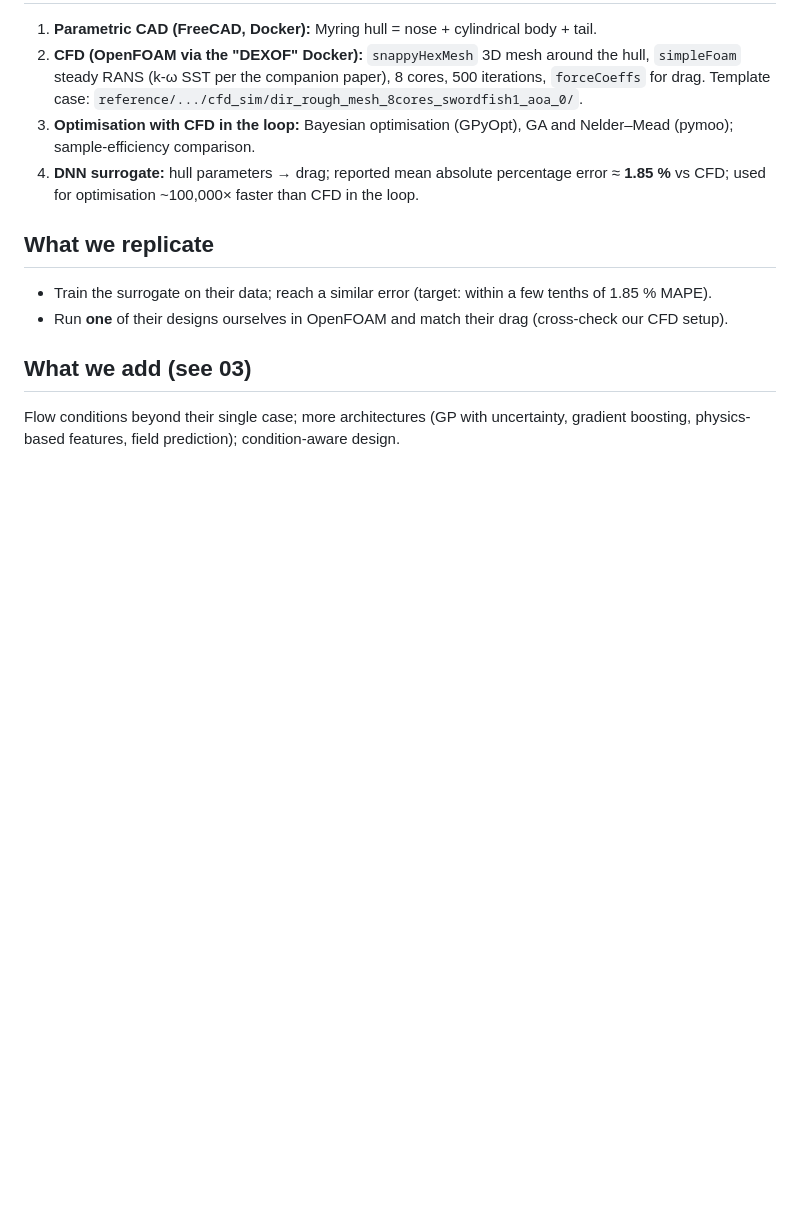
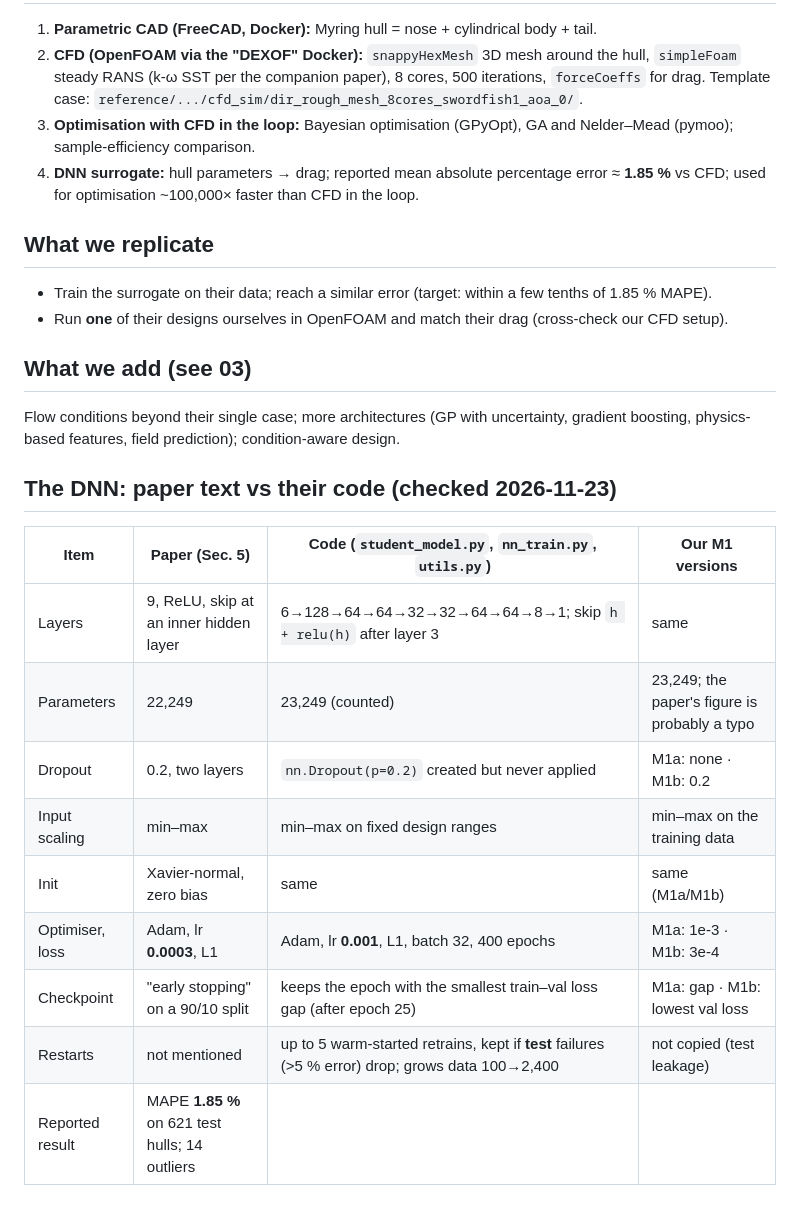
Before and after one commit to SaiKiranKumarNalla/auv-hull-surrogate, a Markdown page: knowledge/01-paper.md, the part around the change. Rendered like a GitHub page; blank space fills up the shorter version.

```diff
--- a/knowledge/01-paper.md
+++ b/knowledge/01-paper.md
@@ -20,3 +20,16 @@
 ## What we add (see 03)
 Flow conditions beyond their single case; more architectures (GP with uncertainty, gradient boosting, physics-based
 features, field prediction); condition-aware design.
+
+## The DNN: paper text vs their code (checked 2026-11-23)
+| Item | Paper (Sec. 5) | Code (`student_model.py`, `nn_train.py`, `utils.py`) | Our M1 versions |
+|---|---|---|---|
+| Layers | 9, ReLU, skip at an inner hidden layer | 6→128→64→64→32→32→64→64→8→1; skip `h + relu(h)` after layer 3 | same |
+| Parameters | 22,249 | 23,249 (counted) | 23,249; the paper's figure is probably a typo |
+| Dropout | 0.2, two layers | `nn.Dropout(p=0.2)` created but never applied | M1a: none · M1b: 0.2 |
+| Input scaling | min–max | min–max on fixed design ranges | min–max on the training data |
+| Init | Xavier-normal, zero bias | same | same (M1a/M1b) |
+| Optimiser, loss | Adam, lr **0.0003**, L1 | Adam, lr **0.001**, L1, batch 32, 400 epochs | M1a: 1e-3 · M1b: 3e-4 |
+| Checkpoint | "early stopping" on a 90/10 split | keeps the epoch with the smallest train–val loss gap (after epoch 25) | M1a: gap · M1b: lowest val loss |
+| Restarts | not mentioned | up to 5 warm-started retrains, kept if **test** failures (>5 % error) drop; grows data 100→2,400 | not copied (test leakage) |
+| Reported result | MAPE **1.85 %** on 621 test hulls; 14 outliers | | |
```
Also changed, not shown: README.md (+101 -4 lines), results/phase1_summary.png (added), 9 other files.
